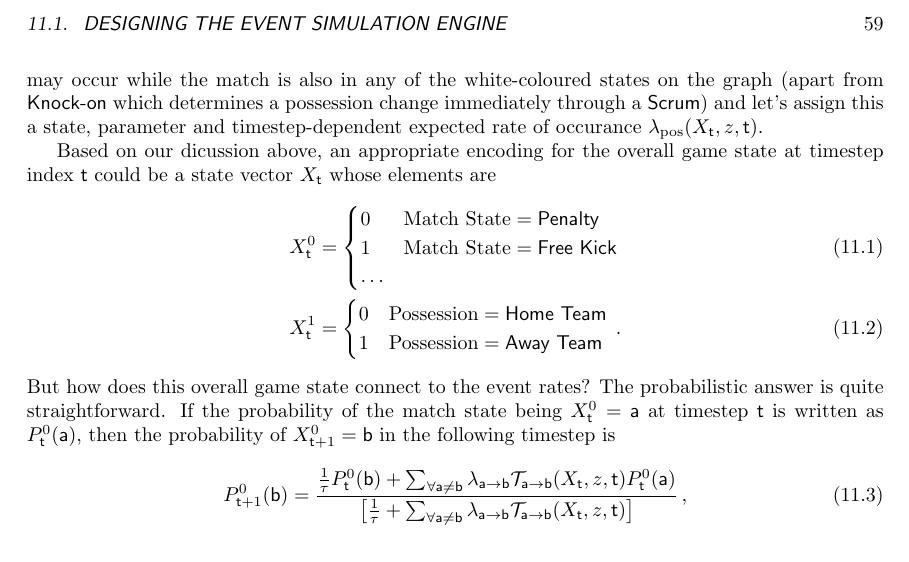
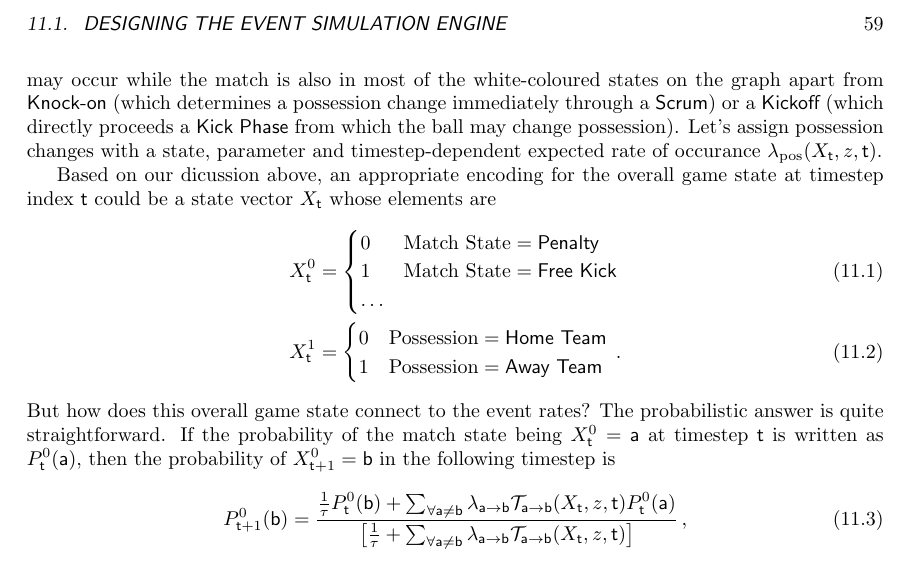
Before and after one commit to umbralcalc/worlds-of-observation, a LaTeX thesis (book.tex, which reads managing_a_rugby_match/chapter.tex): part of page 65 of 88, cut so that both start at the same text. Compiled offline with pdfLaTeX.

Commit message:
updates to possession change text

```diff
--- a/managing_a_rugby_match/chapter.tex
+++ b/managing_a_rugby_match/chapter.tex
@@ -16,7 +16,7 @@ Let's begin by specifying an appropriate state space to live in when simulating
 
 In addition to occupying some state in the event graph, the state of a rugby match must also include a binary `possession' element which encodes which team has the ball at any moment. We should also include the 2-dimensional pitch location of the ball as an element of the match state in order to get a better sense of how likely some state transitions are, e.g., when playing on the edge of the pitch near the touchline it's clearly more likely that a {\sf Run Phase} is going to result in a {\sf Lineout} than if the state is currently in the centre of the pitch. To add even more detail; in the next section we will introduce states for each player.
 
-Since a rugby match exists in continuous time, it is natural to choose a continuous-time event-based simulation model for our game engine. As we have discussed in previous chapters already, this means we will be characterising transition probabilities of the event graph in Fig.~\ref{fig:event-graph} by ratios of event rates in time. Recalling our notation in previous chapters, if we consider the current state vector of the match $X_{\sf t}$, we can start by assigning each transition ${\sf a}\rightarrow {\sf b}$ on the event graph an associated expected rate of occurance $\lambda_{{\sf a}\rightarrow {\sf b}}$ which is defined in units of continuous time, e.g., seconds. In addition to the transitions displayed on the graph, we can add a `possession change transition'; where the possession of the ball in play moves to the opposing team. This transition may occur while the match is also in any of the white-coloured states on the graph (apart from {\sf Knock-on} which determines a possession change immediately through a {\sf Scrum}) and let's assign this a state, parameter and timestep-dependent expected rate of occurance $\lambda_{\rm pos}(X_{\sf t}, z, {\sf t})$.
+Since a rugby match exists in continuous time, it is natural to choose a continuous-time event-based simulation model for our game engine. As we have discussed in previous chapters already, this means we will be characterising transition probabilities of the event graph in Fig.~\ref{fig:event-graph} by ratios of event rates in time. Recalling our notation in previous chapters, if we consider the current state vector of the match $X_{\sf t}$, we can start by assigning each transition ${\sf a}\rightarrow {\sf b}$ on the event graph an associated expected rate of occurance $\lambda_{{\sf a}\rightarrow {\sf b}}$ which is defined in units of continuous time, e.g., seconds. In addition to the transitions displayed on the graph, we can add a `possession change transition'; where the possession of the ball in play moves to the opposing team. This transition may occur while the match is also in most of the white-coloured states on the graph apart from {\sf Knock-on} (which determines a possession change immediately through a {\sf Scrum}) or a {\sf Kickoff} (which directly proceeds a {\sf Kick Phase} from which the ball may change possession). Let's assign possession changes with a state, parameter and timestep-dependent expected rate of occurance $\lambda_{\rm pos}(X_{\sf t}, z, {\sf t})$.
 
 Based on our dicussion above, an appropriate encoding for the overall game state at timestep index ${\sf t}$ could be a state vector $X_{{\sf t}}$ whose elements are
 %%
```
